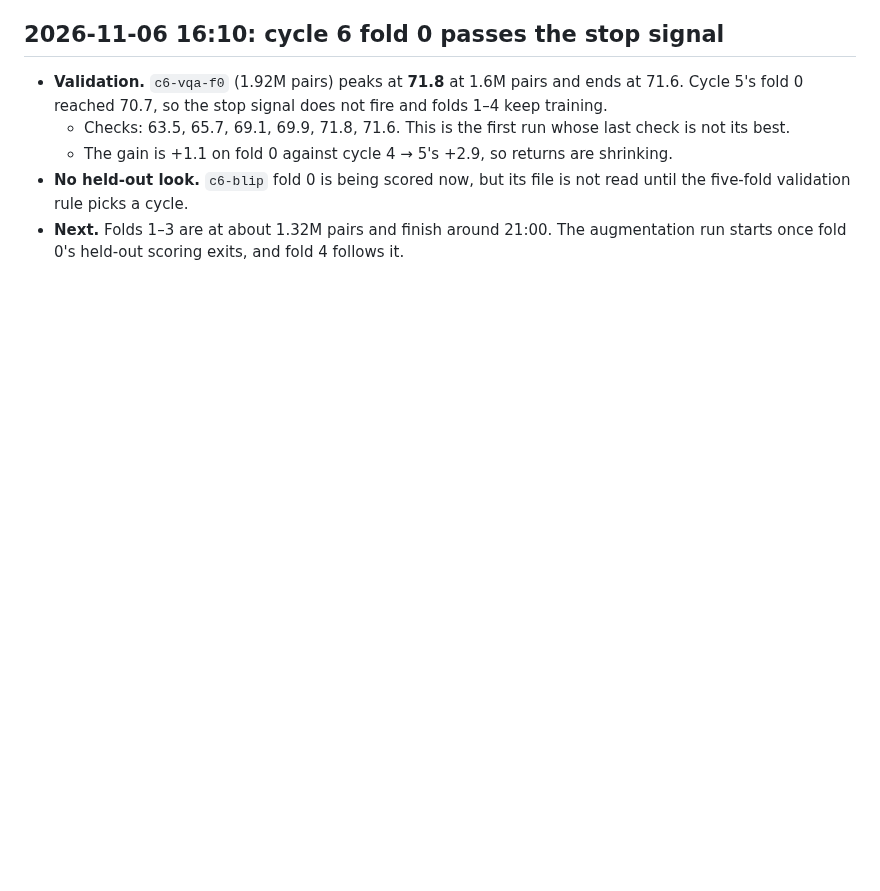
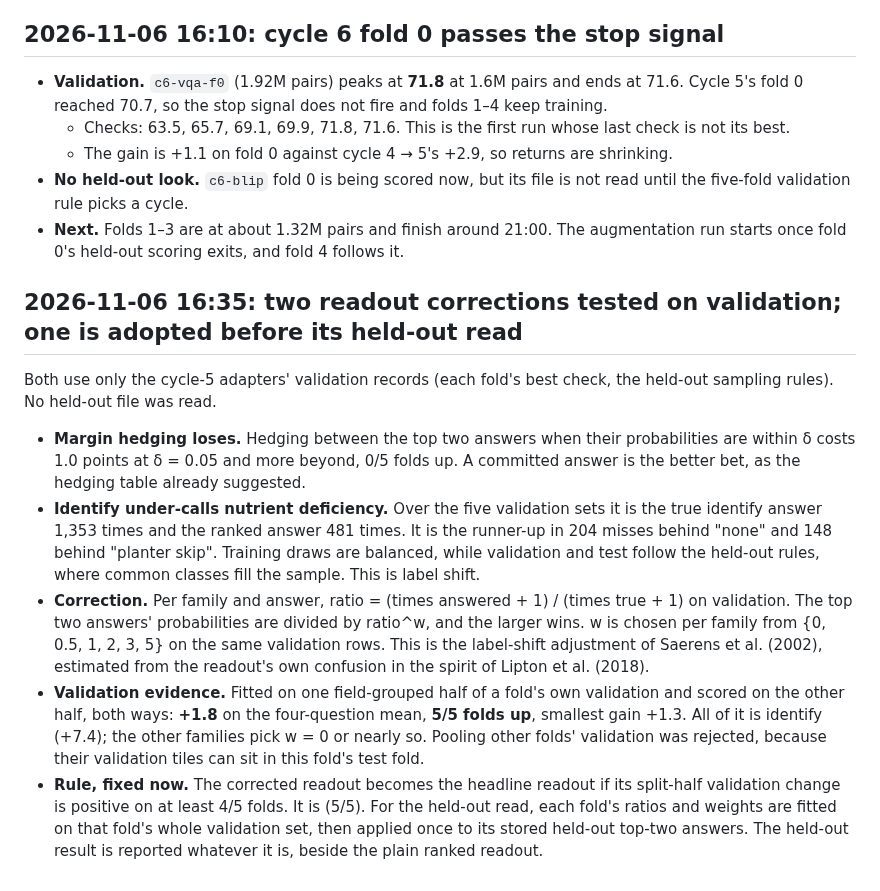
Before and after one commit to rit3sh-x/farmland-vlm, a Markdown page: report/experiment-log.md, the part around the change. Drawn GitHub-style; blank space fills up the shorter version.

Commit message:
Experiment log: readout corrections on validation; label-shift correction pre-registered before its held-out read
Co-Authored-By: Claude Opus 5.5 <noreply@anthropic.com>

```diff
--- a/report/experiment-log.md
+++ b/report/experiment-log.md
@@ -529,3 +529,13 @@ Cycle 3 (the cycle-2 recipe at 240k pairs) against cycle 2 (120k), on every fold
   - The gain is +1.1 on fold 0 against cycle 4 → 5's +2.9, so returns are shrinking.
 - **No held-out look.** `c6-blip` fold 0 is being scored now, but its file is not read until the five-fold validation rule picks a cycle.
 - **Next.** Folds 1–3 are at about 1.32M pairs and finish around 21:00. The augmentation run starts once fold 0's held-out scoring exits, and fold 4 follows it.
+
+## 2026-11-06 16:35: two readout corrections tested on validation; one is adopted before its held-out read
+
+Both use only the cycle-5 adapters' validation records (each fold's best check, the held-out sampling rules). No held-out file was read.
+
+- **Margin hedging loses.** Hedging between the top two answers when their probabilities are within δ costs 1.0 points at δ = 0.05 and more beyond, 0/5 folds up. A committed answer is the better bet, as the hedging table already suggested.
+- **Identify under-calls nutrient deficiency.** Over the five validation sets it is the true identify answer 1,353 times and the ranked answer 481 times. It is the runner-up in 204 misses behind "none" and 148 behind "planter skip". Training draws are balanced, while validation and test follow the held-out rules, where common classes fill the sample. This is label shift.
+- **Correction.** Per family and answer, ratio = (times answered + 1) / (times true + 1) on validation. The top two answers' probabilities are divided by ratio^w, and the larger wins. w is chosen per family from {0, 0.5, 1, 2, 3, 5} on the same validation rows. This is the label-shift adjustment of Saerens et al. (2002), estimated from the readout's own confusion in the spirit of Lipton et al. (2018).
+- **Validation evidence.** Fitted on one field-grouped half of a fold's own validation and scored on the other half, both ways: **+1.8** on the four-question mean, **5/5 folds up**, smallest gain +1.3. All of it is identify (+7.4); the other families pick w = 0 or nearly so. Pooling other folds' validation was rejected, because their validation tiles can sit in this fold's test fold.
+- **Rule, fixed now.** The corrected readout becomes the headline readout if its split-half validation change is positive on at least 4/5 folds. It is (5/5). For the held-out read, each fold's ratios and weights are fitted on that fold's whole validation set, then applied once to its stored held-out top-two answers. The held-out result is reported whatever it is, beside the plain ranked readout.
```
